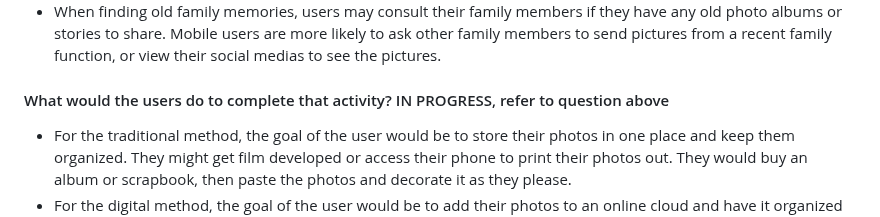
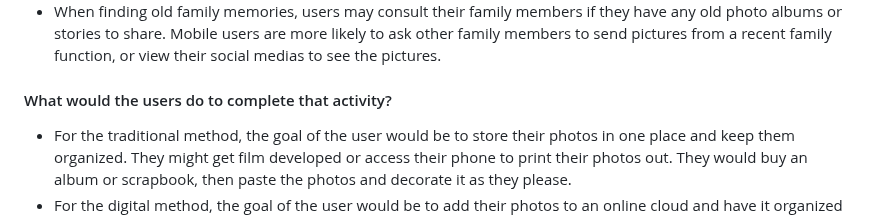
Before and after one commit to maleehaz/DH110-Spring2023, a Markdown page: Assignments/A03/Assignment03.md, the part around the change. GitHub-like rendering.

```diff
--- a/Assignments/A03/Assignment03.md
+++ b/Assignments/A03/Assignment03.md
@@ -32,7 +32,7 @@ During this process, I found many of my design ideas changed after inquiring mor
 * Users can keep track of memories anywhere. The traditional method is to keep a physical family album, scrapbook, or journal of some kind which holds story entries and physical photos. The digital method is common for mobile users such that they can take a photo and can post it to social media (eg. Instagram, Facebook) or just keep it in their phone camera rolls.
 * When finding old family memories, users may consult their family members if they have any old photo albums or stories to share. Mobile users are more likely to ask other family members to send pictures from a recent family function, or view their social medias to see the pictures.
 
-#### What would the users do to complete that activity? IN PROGRESS, refer to question above
+#### What would the users do to complete that activity?
 * For the traditional method, the goal of the user would be to store their photos in one place and keep them organized. They might get film developed or access their phone to print their photos out. They would buy an album or scrapbook, then paste the photos and decorate it as they please.
 * For the digital method, the goal of the user would be to add their photos to an online cloud and have it organized in an easily readable and navigable way. They would add their photos and videos to it, and maybe include captions. These albums can also include timestamps and can be organized chronologically for a better viewing experience.
 
```
